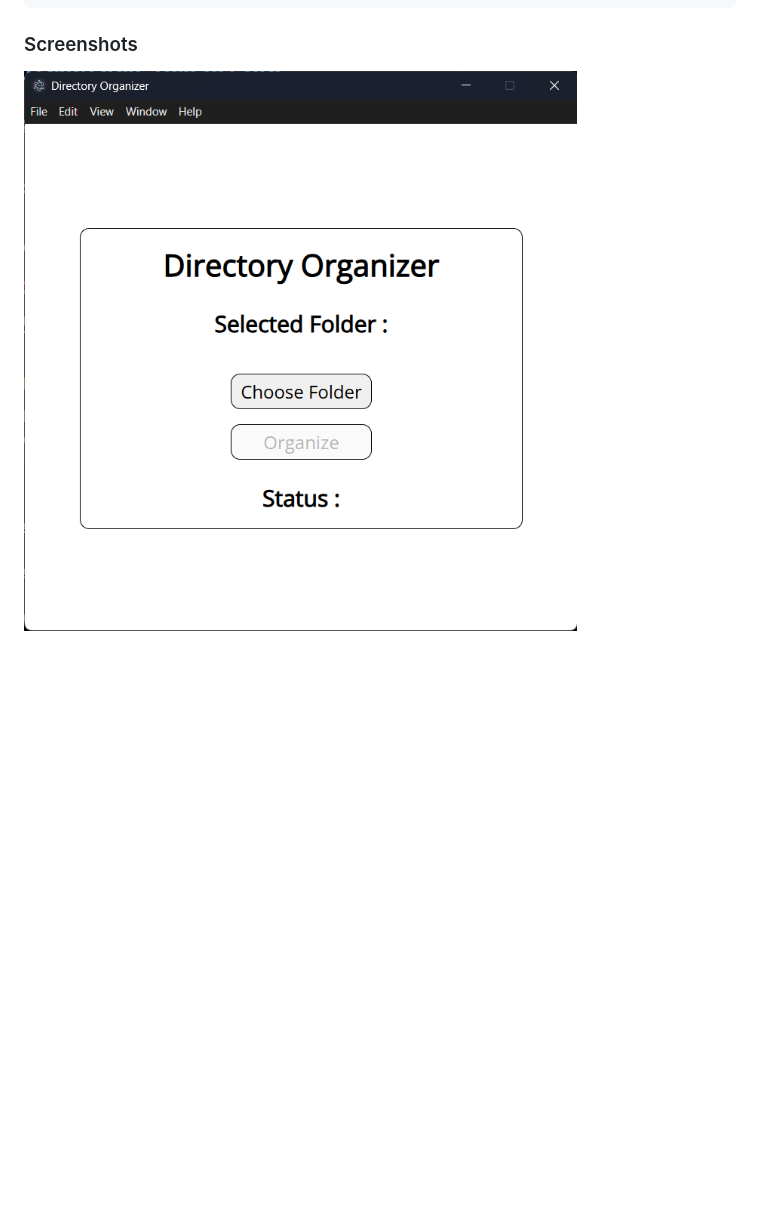
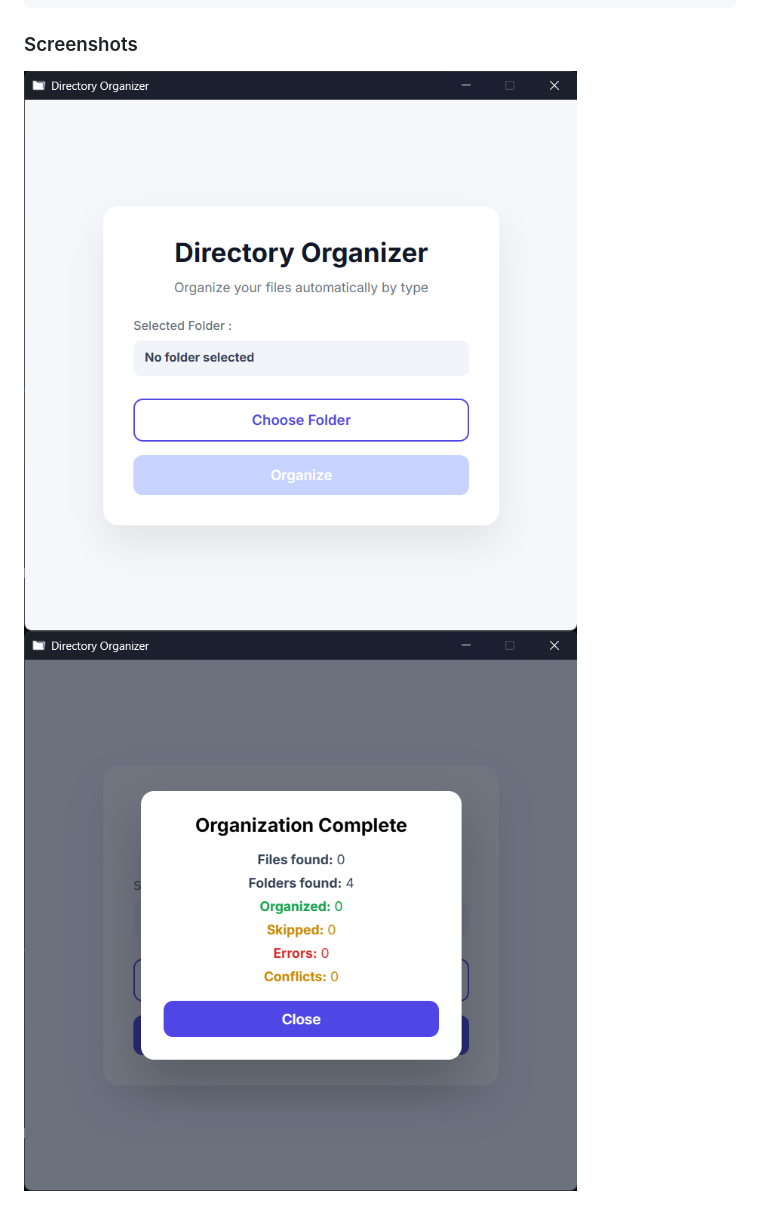
Before and after one commit to VRYeshwanth/Directory-Organizer, a Markdown page: README.md, the part around the change printed below. Rendered like a GitHub page; pictures changed too: assets/images/Image 1.png (added), assets/images/Image 2.png (added), images/Image 1.png (deleted); blank space fills up the shorter version.

```diff
--- a/README.md
+++ b/README.md
@@ -57,4 +75,5 @@ npm start
 
 ### Screenshots
 
-![Image 1](./images/Image%201.png)
+![Main UI](./assets/images/Image%201.png)
+![Results Modal](./assets/images/Image%202.png)
```
Also changed, not shown: other parts of README.md (+35 -17 lines), 3 other files.
